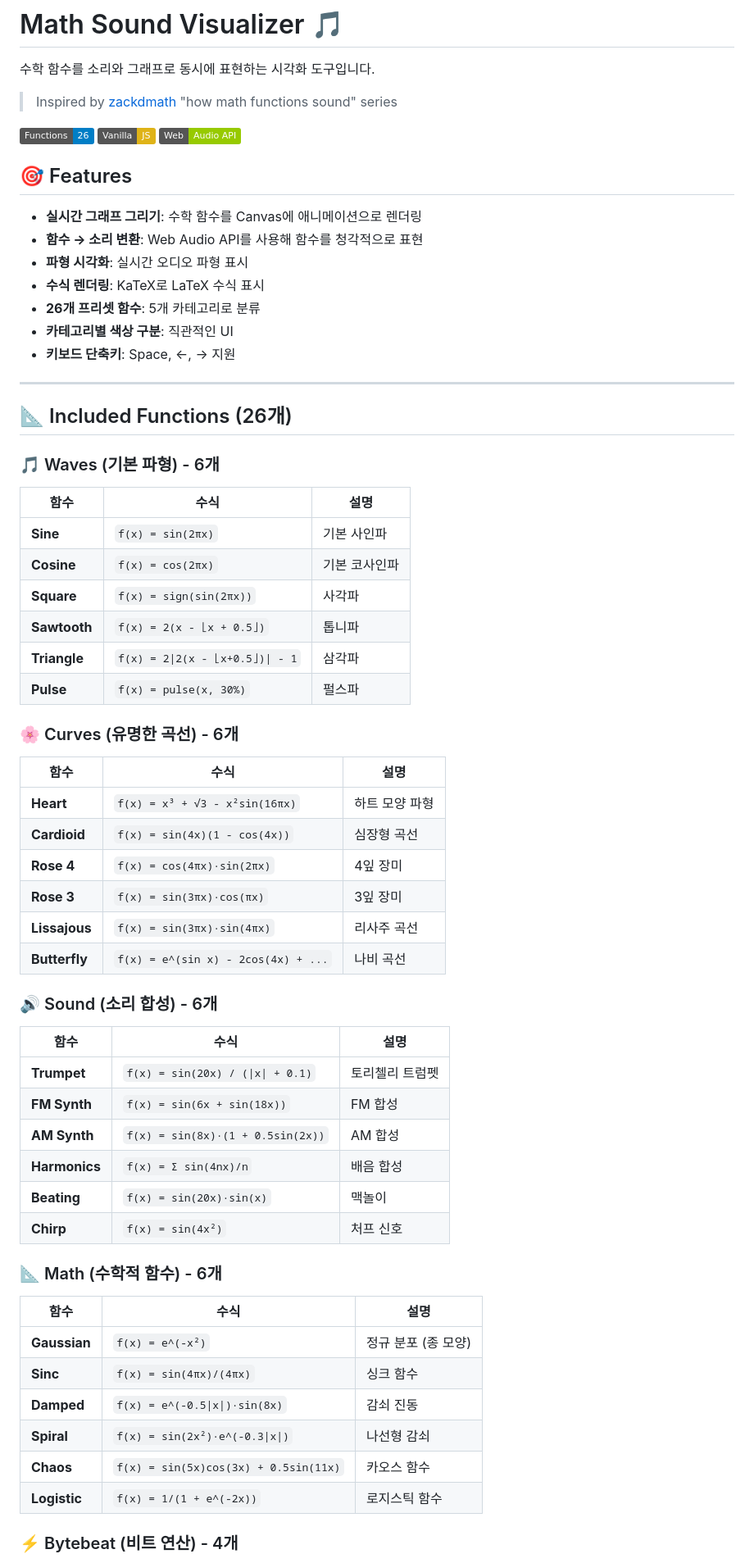
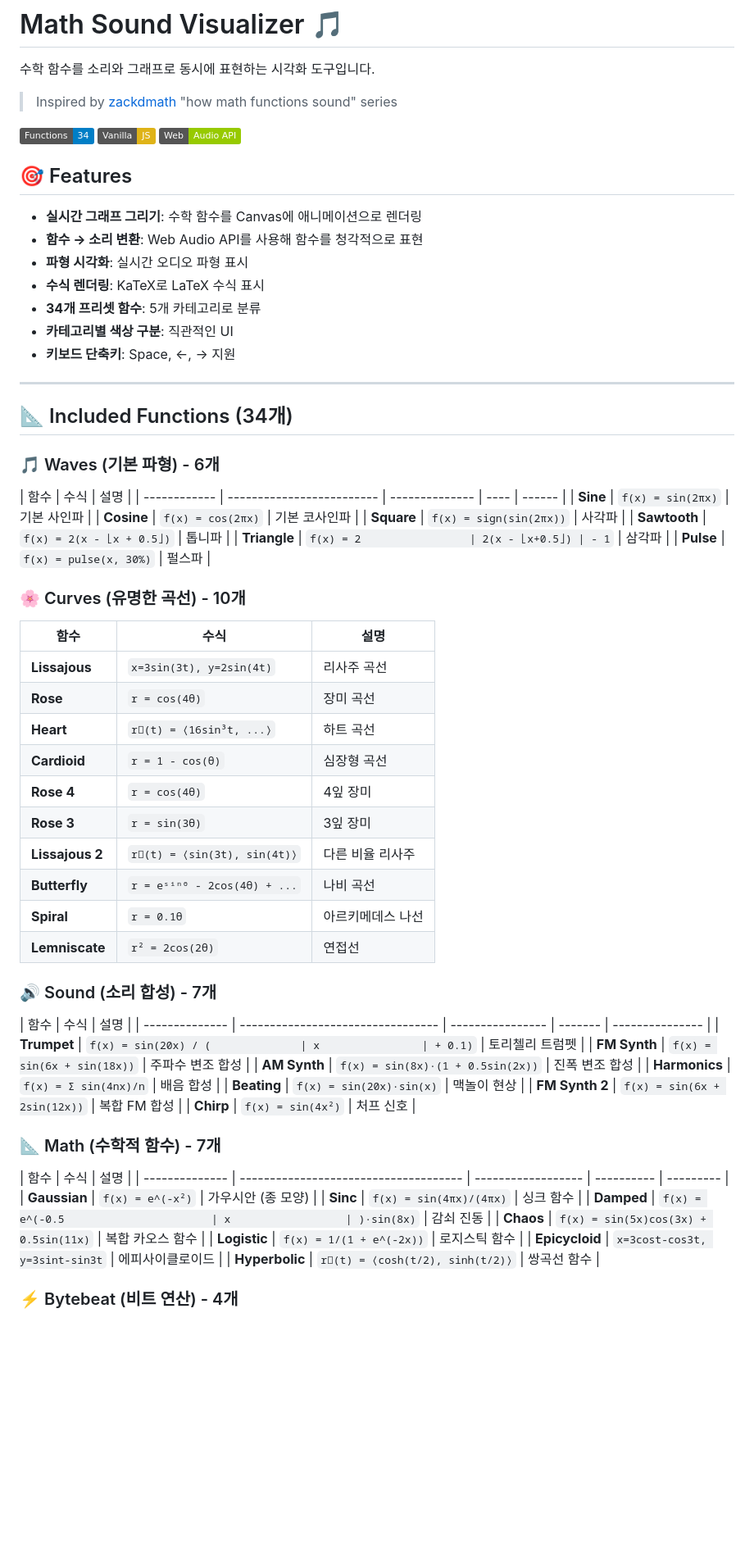
Before and after one commit to lastjung/math-visual, a Markdown page: math-sound/README.md, the part around one of its changes. Shown at 82% size. Drawn GitHub-style; badges without logos; blank space fills up the shorter version.

Commit message:
Docs: Update README with missing functions and modular structure

```diff
--- a/math-sound/README.md
+++ b/math-sound/README.md
@@ -4,7 +4,7 @@
 
 > Inspired by [zackdmath](https://www.youtube.com/@zackdmath) "how math functions sound" series
 
-![Demo](https://img.shields.io/badge/Functions-26-blue) ![Tech](https://img.shields.io/badge/Vanilla-JS-yellow) ![Audio](https://img.shields.io/badge/Web-Audio%20API-green)
+![Demo](https://img.shields.io/badge/Functions-34-blue) ![Tech](https://img.shields.io/badge/Vanilla-JS-yellow) ![Audio](https://img.shields.io/badge/Web-Audio%20API-green)
 
 ## 🎯 Features
 
@@ -12,57 +12,63 @@
 - **함수 → 소리 변환**: Web Audio API를 사용해 함수를 청각적으로 표현
 - **파형 시각화**: 실시간 오디오 파형 표시
 - **수식 렌더링**: KaTeX로 LaTeX 수식 표시
-- **26개 프리셋 함수**: 5개 카테고리로 분류
+- **34개 프리셋 함수**: 5개 카테고리로 분류
 - **카테고리별 색상 구분**: 직관적인 UI
 - **키보드 단축키**: Space, ←, → 지원
 
 ---
 
-## 📐 Included Functions (26개)
+## 📐 Included Functions (34개)
 
 ### 🎵 Waves (기본 파형) - 6개
 
-| 함수         | 수식                             | 설명          |
-| ------------ | -------------------------------- | ------------- |
-| **Sine**     | `f(x) = sin(2πx)`                | 기본 사인파   |
-| **Cosine**   | `f(x) = cos(2πx)`                | 기본 코사인파 |
-| **Square**   | `f(x) = sign(sin(2πx))`          | 사각파        |
-| **Sawtooth** | `f(x) = 2(x - ⌊x + 0.5⌋)`        | 톱니파        |
-| **Triangle** | `f(x) = 2\|2(x - ⌊x+0.5⌋)\| - 1` | 삼각파        |
-| **Pulse**    | `f(x) = pulse(x, 30%)`           | 펄스파        |
+| 함수         | 수식                      | 설명           |
+| ------------ | ------------------------- | -------------- | ---- | ------ |
+| **Sine**     | `f(x) = sin(2πx)`         | 기본 사인파    |
+| **Cosine**   | `f(x) = cos(2πx)`         | 기본 코사인파  |
+| **Square**   | `f(x) = sign(sin(2πx))`   | 사각파         |
+| **Sawtooth** | `f(x) = 2(x - ⌊x + 0.5⌋)` | 톱니파         |
+| **Triangle** | `f(x) = 2                 | 2(x - ⌊x+0.5⌋) | - 1` | 삼각파 |
+| **Pulse**    | `f(x) = pulse(x, 30%)`    | 펄스파         |
 
-### 🌸 Curves (유명한 곡선) - 6개
+### 🌸 Curves (유명한 곡선) - 10개
 
-| 함수          | 수식                                | 설명           |
-| ------------- | ----------------------------------- | -------------- |
-| **Heart**     | `f(x) = x³ + √3 - x²sin(16πx)`      | 하트 모양 파형 |
-| **Cardioid**  | `f(x) = sin(4x)(1 - cos(4x))`       | 심장형 곡선    |
-| **Rose 4**    | `f(x) = cos(4πx)·sin(2πx)`          | 4잎 장미       |
-| **Rose 3**    | `f(x) = sin(3πx)·cos(πx)`           | 3잎 장미       |
-| **Lissajous** | `f(x) = sin(3πx)·sin(4πx)`          | 리사주 곡선    |
-| **Butterfly** | `f(x) = e^(sin x) - 2cos(4x) + ...` | 나비 곡선      |
+| 함수            | 수식                         | 설명              |
+| --------------- | ---------------------------- | ----------------- |
+| **Lissajous**   | `x=3sin(3t), y=2sin(4t)`     | 리사주 곡선       |
+| **Rose**        | `r = cos(4θ)`                | 장미 곡선         |
+| **Heart**       | `r⃗(t) = ⟨16sin³t, ...⟩`     | 하트 곡선         |
+| **Cardioid**    | `r = 1 - cos(θ)`             | 심장형 곡선       |
+| **Rose 4**      | `r = cos(4θ)`                | 4잎 장미          |
+| **Rose 3**      | `r = sin(3θ)`                | 3잎 장미          |
+| **Lissajous 2** | `r⃗(t) = ⟨sin(3t), sin(4t)⟩` | 다른 비율 리사주  |
+| **Butterfly**   | `r = eˢⁱⁿᶿ - 2cos(4θ) + ...` | 나비 곡선         |
+| **Spiral**      | `r = 0.1θ`                   | 아르키메데스 나선 |
+| **Lemniscate**  | `r² = 2cos(2θ)`              | 연접선            |
 
-### 🔊 Sound (소리 합성) - 6개
+### 🔊 Sound (소리 합성) - 7개
 
-| 함수          | 수식                              | 설명            |
-| ------------- | --------------------------------- | --------------- |
-| **Trumpet**   | `f(x) = sin(20x) / (\|x\| + 0.1)` | 토리첼리 트럼펫 |
-| **FM Synth**  | `f(x) = sin(6x + sin(18x))`       | FM 합성         |
-| **AM Synth**  | `f(x) = sin(8x)·(1 + 0.5sin(2x))` | AM 합성         |
-| **Harmonics** | `f(x) = Σ sin(4nx)/n`             | 배음 합성       |
-| **Beating**   | `f(x) = sin(20x)·sin(x)`          | 맥놀이          |
-| **Chirp**     | `f(x) = sin(4x²)`                 | 처프 신호       |
+| 함수           | 수식                              | 설명             |
+| -------------- | --------------------------------- | ---------------- | ------- | --------------- |
+| **Trumpet**    | `f(x) = sin(20x) / (              | x                | + 0.1)` | 토리첼리 트럼펫 |
+| **FM Synth**   | `f(x) = sin(6x + sin(18x))`       | 주파수 변조 합성 |
+| **AM Synth**   | `f(x) = sin(8x)·(1 + 0.5sin(2x))` | 진폭 변조 합성   |
+| **Harmonics**  | `f(x) = Σ sin(4nx)/n`             | 배음 합성        |
+| **Beating**    | `f(x) = sin(20x)·sin(x)`          | 맥놀이 현상      |
+| **FM Synth 2** | `f(x) = sin(6x + 2sin(12x))`      | 복합 FM 합성     |
+| **Chirp**      | `f(x) = sin(4x²)`                 | 처프 신호        |
 
-### 📐 Math (수학적 함수) - 6개
+### 📐 Math (수학적 함수) - 7개
 
-| 함수         | 수식                                  | 설명                |
-| ------------ | ------------------------------------- | ------------------- |
-| **Gaussian** | `f(x) = e^(-x²)`                      | 정규 분포 (종 모양) |
-| **Sinc**     | `f(x) = sin(4πx)/(4πx)`               | 싱크 함수           |
-| **Damped**   | `f(x) = e^(-0.5\|x\|)·sin(8x)`        | 감쇠 진동           |
-| **Spiral**   | `f(x) = sin(2x²)·e^(-0.3\|x\|)`       | 나선형 감쇠         |
-| **Chaos**    | `f(x) = sin(5x)cos(3x) + 0.5sin(11x)` | 카오스 함수         |
-| **Logistic** | `f(x) = 1/(1 + e^(-2x))`              | 로지스틱 함수       |
+| 함수           | 수식                                  | 설명               |
+| -------------- | ------------------------------------- | ------------------ | ---------- | --------- |
+| **Gaussian**   | `f(x) = e^(-x²)`                      | 가우시안 (종 모양) |
+| **Sinc**       | `f(x) = sin(4πx)/(4πx)`               | 싱크 함수          |
+| **Damped**     | `f(x) = e^(-0.5                       | x                  | )·sin(8x)` | 감쇠 진동 |
+| **Chaos**      | `f(x) = sin(5x)cos(3x) + 0.5sin(11x)` | 복합 카오스 함수   |
+| **Logistic**   | `f(x) = 1/(1 + e^(-2x))`              | 로지스틱 함수      |
+| **Epicycloid** | `x=3cost-cos3t, y=3sint-sin3t`        | 에피사이클로이드   |
+| **Hyperbolic** | `r⃗(t) = ⟨cosh(t/2), sinh(t/2)⟩`      | 쌍곡선 함수        |
 
 ### ⚡ Bytebeat (비트 연산) - 4개
 
```
Also changed, not shown: other parts of math-sound/README.md (+15 -10 lines).
